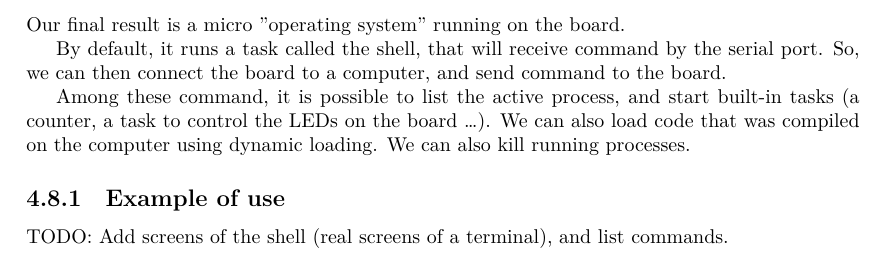
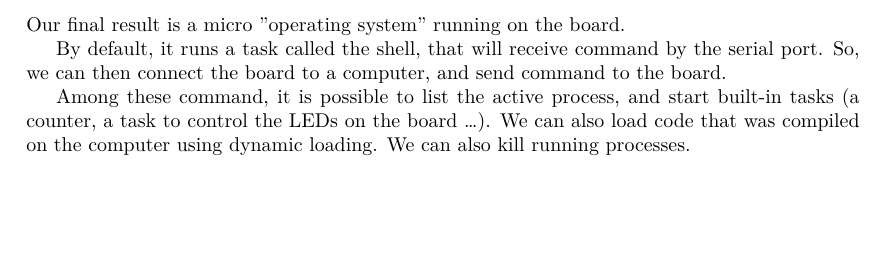
Before and after one commit to mcarton/CRAPS-Kernel, a LaTeX thesis (ProjectManagement/FinalReport.tex): part of page 16 of 23, cut so that both start at the same text, the shorter picture padded with empty space. Compiled offline with XeLaTeX.

Commit message:
Remove last TODO

```diff
--- a/ProjectManagement/FinalReport.tex
+++ b/ProjectManagement/FinalReport.tex
@@ -533,10 +533,6 @@
       We can also load code that was compiled on the computer using dynamic
       loading. We can also kill running processes.
 
-      \subsection{Example of use}
-        TODO: Add screens of the shell (real screens of a terminal), and list
-        commands.
-
   \chapter{Validation phase}
     \section{Tests}
       The tests were not easy to do. We tried to automate them as much as
```
